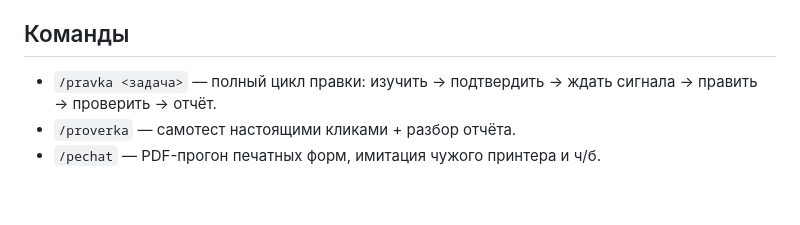
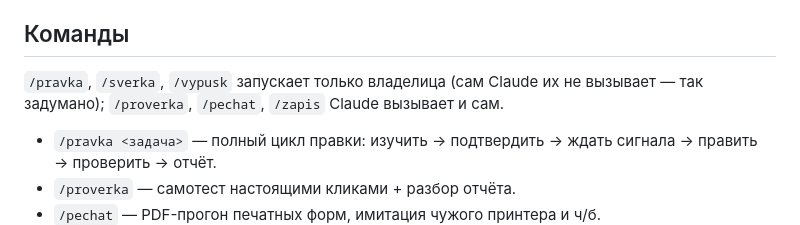
Before and after one commit to wanettagrieme-spec/MedFitnes, a Markdown page: icf-singapore/CLAUDE.md, the part around the change. Drawn GitHub-style; blank space fills up the shorter version.

Commit message:
ICF SINGAPORE: хук остановки не держит за чужие хвосты; кто запускает команды

```diff
--- a/icf-singapore/CLAUDE.md
+++ b/icf-singapore/CLAUDE.md
@@ -40,6 +40,7 @@ HTML-протокол осмотра МДРК на основе МКФ: один
 - `.claude/` — хуки, навыки, независимый ревьюер.
 
 ## Команды
+`/pravka`, `/sverka`, `/vypusk` запускает только владелица (сам Claude их не вызывает — так задумано); `/proverka`, `/pechat`, `/zapis` Claude вызывает и сам.
 - `/pravka <задача>` — полный цикл правки: изучить → подтвердить → ждать сигнала → править → проверить → отчёт.
 - `/proverka` — самотест настоящими кликами + разбор отчёта.
 - `/pechat` — PDF-прогон печатных форм, имитация чужого принтера и ч/б.
```
Also changed, not shown: 1 other file.
